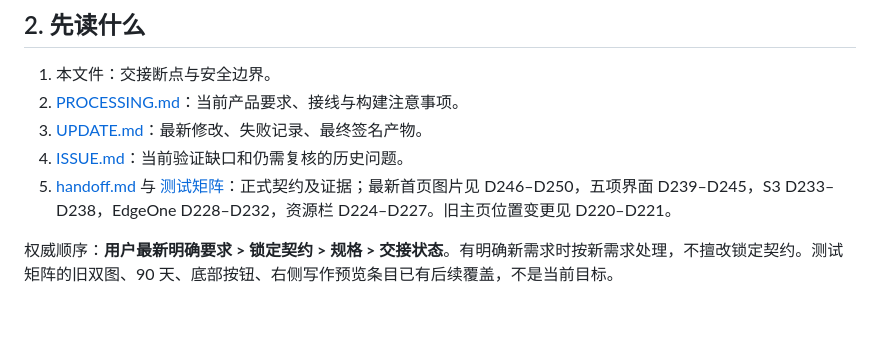
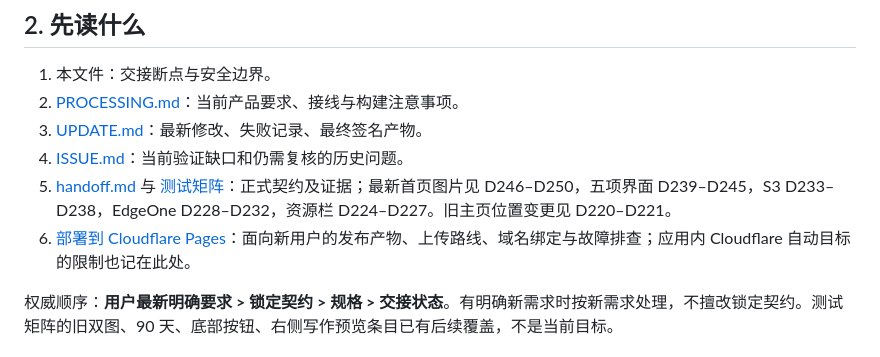
Before and after one commit to VellowK/Veloct-Blog, a Markdown page: NEXT_AI.md, the part around the change. GitHub-like rendering; blank space fills up the shorter version.

```diff
--- a/NEXT_AI.md
+++ b/NEXT_AI.md
@@ -26,6 +26,7 @@
 3. [UPDATE.md](<UPDATE.md>)：最新修改、失败记录、最终签名产物。
 4. [ISSUE.md](<ISSUE.md>)：当前验证缺口和仍需复核的历史问题。
 5. [handoff.md](<handoff.md>) 与 [测试矩阵](<docs/spec/02-test-matrix.md>)：正式契约及证据；最新首页图片见 D246–D250，五项界面 D239–D245，S3 D233–D238，EdgeOne D228–D232，资源栏 D224–D227。旧主页位置变更见 D220–D221。
+6. [部署到 Cloudflare Pages](<docs/guides/cloudflare-pages.md>)：面向新用户的发布产物、上传路线、域名绑定与故障排查；应用内 Cloudflare 自动目标的限制也记在此处。
 
 权威顺序：**用户最新明确要求 > 锁定契约 > 规格 > 交接状态**。有明确新需求时按新需求处理，不擅改锁定契约。测试矩阵的旧双图、90 天、底部按钮、右侧写作预览条目已有后续覆盖，不是当前目标。
 
```
Also changed, not shown: README.md (+1 -0 lines), docs/guides/cloudflare-pages.md (added, +123 -0 lines).
